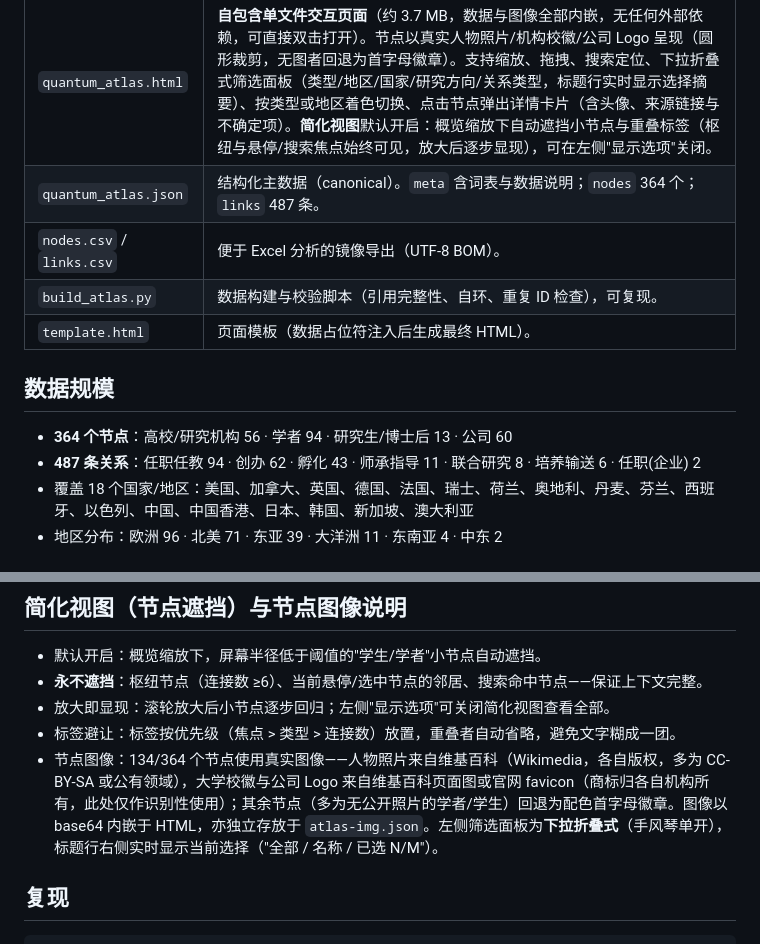
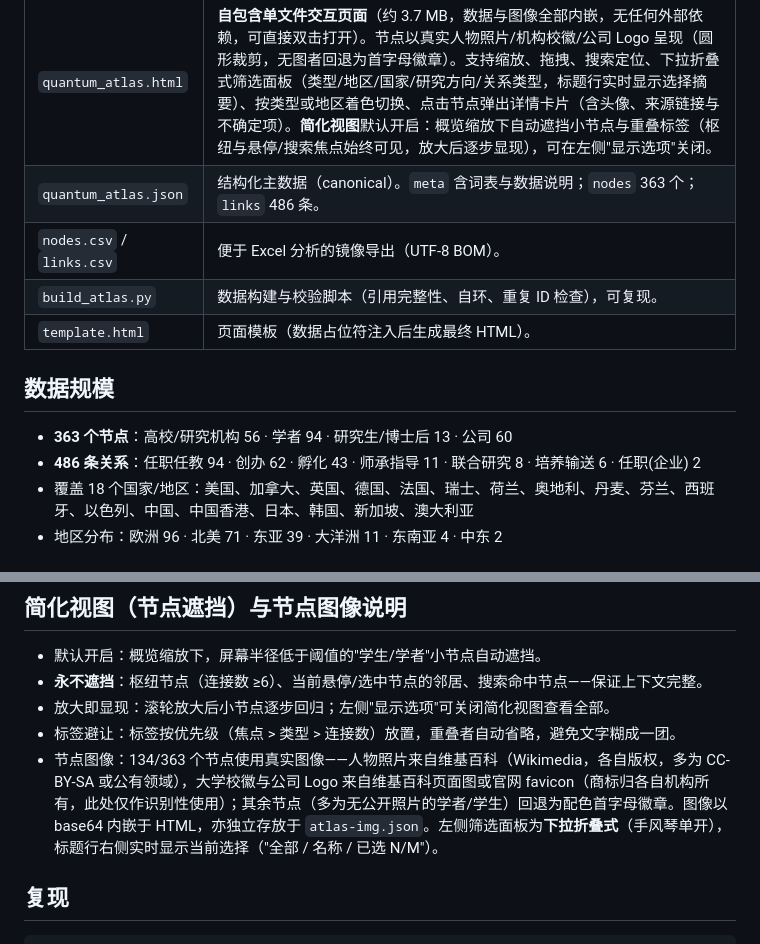
Before and after one commit to superoldrichard-lab/quantum-atlas, a Markdown page: README.md, 2 parts joined by grey strips. GitHub-like rendering.

```diff
--- a/README.md
+++ b/README.md
@@ -8,15 +8,15 @@
 | 文件 | 说明 |
 |---|---|
 | `quantum_atlas.html` | **自包含单文件交互页面**（约 3.7 MB，数据与图像全部内嵌，无任何外部依赖，可直接双击打开）。节点以真实人物照片/机构校徽/公司 Logo 呈现（圆形裁剪，无图者回退为首字母徽章）。支持缩放、拖拽、搜索定位、下拉折叠式筛选面板（类型/地区/国家/研究方向/关系类型，标题行实时显示选择摘要）、按类型或地区着色切换、点击节点弹出详情卡片（含头像、来源链接与不确定项）。**简化视图**默认开启：概览缩放下自动遮挡小节点与重叠标签（枢纽与悬停/搜索焦点始终可见，放大后逐步显现），可在左侧"显示选项"关闭。 |
-| `quantum_atlas.json` | 结构化主数据（canonical）。`meta` 含词表与数据说明；`nodes` 364 个；`links` 487 条。 |
+| `quantum_atlas.json` | 结构化主数据（canonical）。`meta` 含词表与数据说明；`nodes` 363 个；`links` 486 条。 |
 | `nodes.csv` / `links.csv` | 便于 Excel 分析的镜像导出（UTF-8 BOM）。 |
 | `build_atlas.py` | 数据构建与校验脚本（引用完整性、自环、重复 ID 检查），可复现。 |
 | `template.html` | 页面模板（数据占位符注入后生成最终 HTML）。 |
 
 ## 数据规模
 
-- **364 个节点**：高校/研究机构 56 · 学者 94 · 研究生/博士后 13 · 公司 60
-- **487 条关系**：任职任教 94 · 创办 62 · 孵化 43 · 师承指导 11 · 联合研究 8 · 培养输送 6 · 任职(企业) 2
+- **363 个节点**：高校/研究机构 56 · 学者 94 · 研究生/博士后 13 · 公司 60
+- **486 条关系**：任职任教 94 · 创办 62 · 孵化 43 · 师承指导 11 · 联合研究 8 · 培养输送 6 · 任职(企业) 2
 - 覆盖 18 个国家/地区：美国、加拿大、英国、德国、法国、瑞士、荷兰、奥地利、丹麦、芬兰、西班牙、以色列、中国、中国香港、日本、韩国、新加坡、澳大利亚
 - 地区分布：欧洲 96 · 北美 71 · 东亚 39 · 大洋洲 11 · 东南亚 4 · 中东 2
 
@@ -42,7 +42,7 @@
 - **永不遮挡**：枢纽节点（连接数 ≥6）、当前悬停/选中节点的邻居、搜索命中节点——保证上下文完整。
 - 放大即显现：滚轮放大后小节点逐步回归；左侧"显示选项"可关闭简化视图查看全部。
 - 标签避让：标签按优先级（焦点 > 类型 > 连接数）放置，重叠者自动省略，避免文字糊成一团。
-- 节点图像：134/364 个节点使用真实图像——人物照片来自维基百科（Wikimedia，各自版权，多为 CC-BY-SA 或公有领域），大学校徽与公司 Logo 来自维基百科页面图或官网 favicon（商标归各自机构所有，此处仅作识别性使用）；其余节点（多为无公开照片的学者/学生）回退为配色首字母徽章。图像以 base64 内嵌于 HTML，亦独立存放于 `atlas-img.json`。左侧筛选面板为**下拉折叠式**（手风琴单开），标题行右侧实时显示当前选择（"全部 / 名称 / 已选 N/M"）。
+- 节点图像：134/363 个节点使用真实图像——人物照片来自维基百科（Wikimedia，各自版权，多为 CC-BY-SA 或公有领域），大学校徽与公司 Logo 来自维基百科页面图或官网 favicon（商标归各自机构所有，此处仅作识别性使用）；其余节点（多为无公开照片的学者/学生）回退为配色首字母徽章。图像以 base64 内嵌于 HTML，亦独立存放于 `atlas-img.json`。左侧筛选面板为**下拉折叠式**（手风琴单开），标题行右侧实时显示当前选择（"全部 / 名称 / 已选 N/M"）。
 
 ## 复现
 
```
